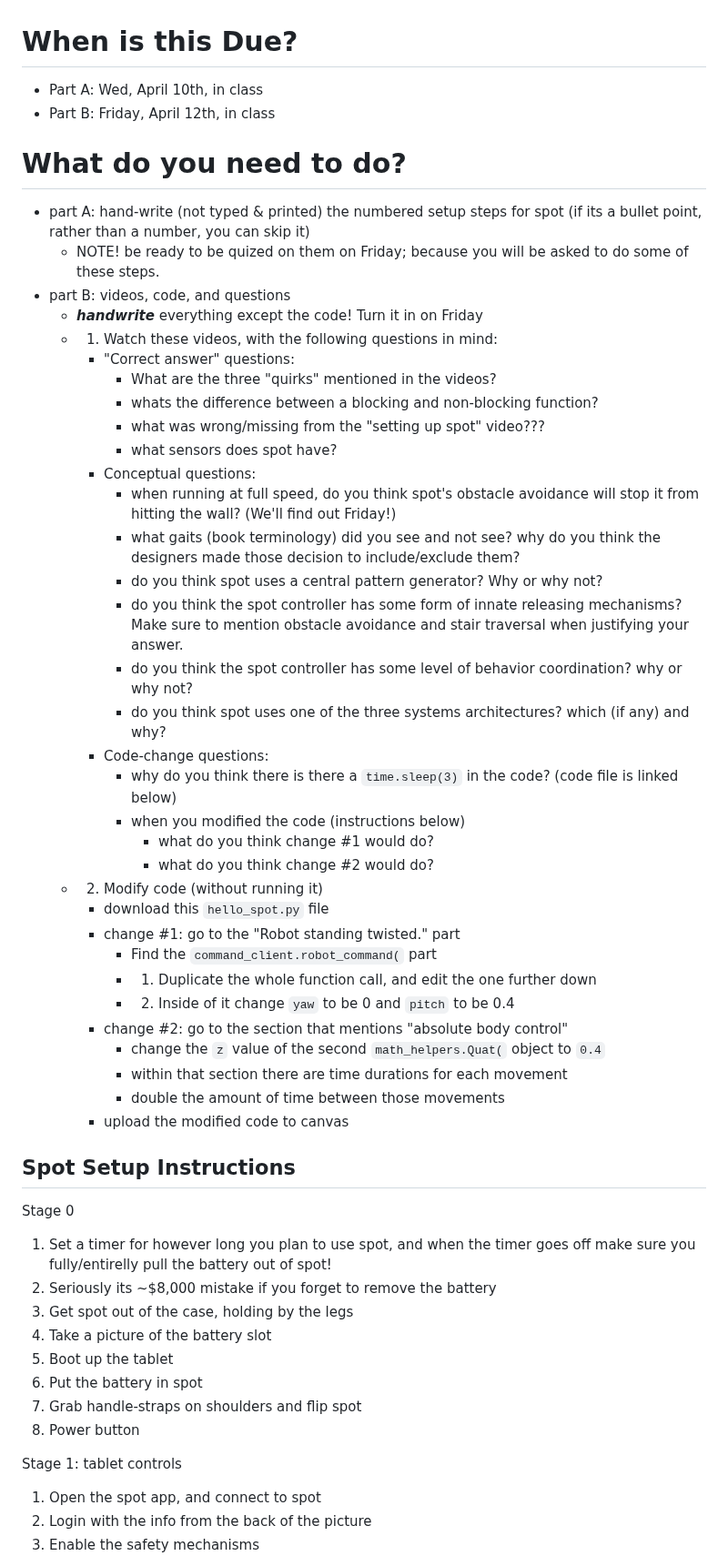
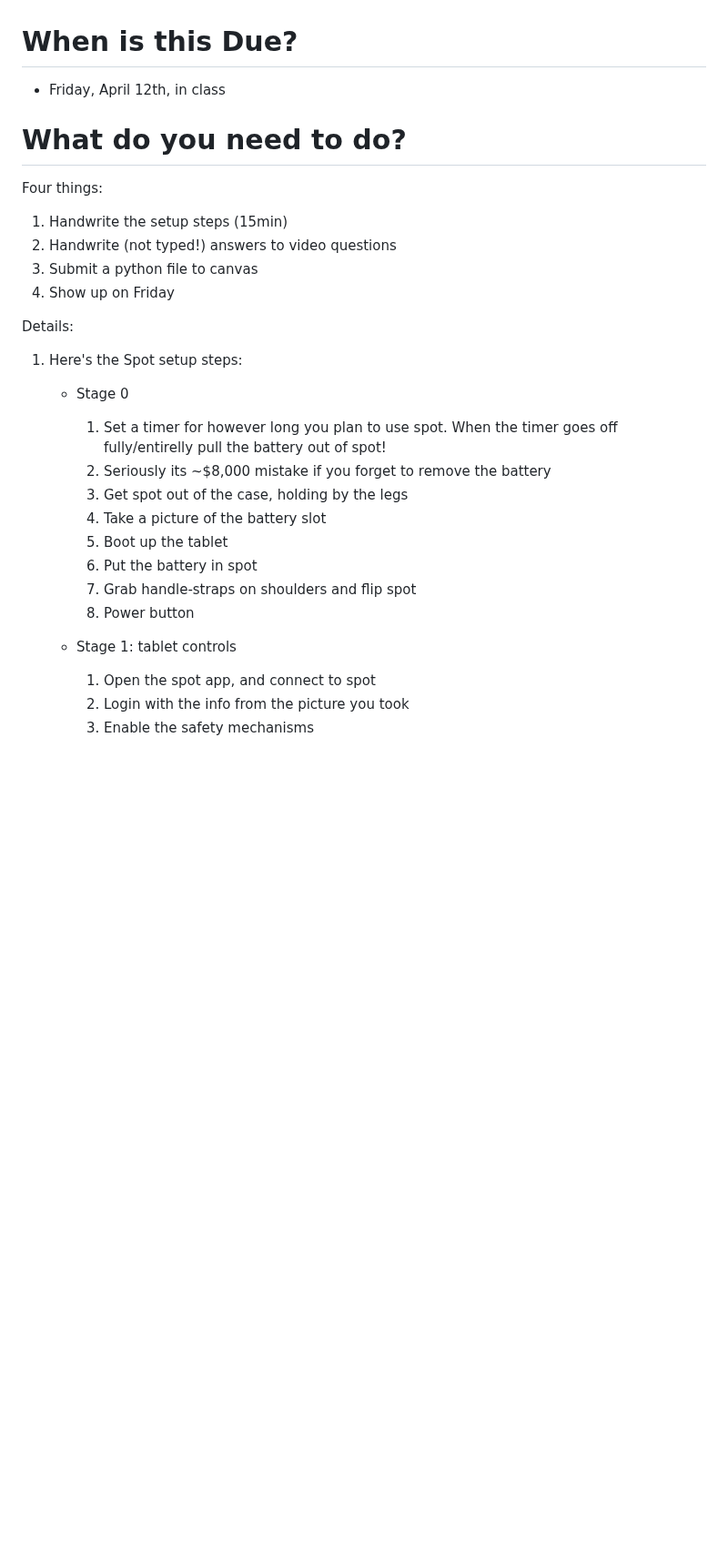
Before and after one commit to jeff-hykin/tamu_csce_635_labs, a Markdown page: lab2/instructions.md, the part around one of its changes. Shown at 91% size. Drawn GitHub-style; blank space fills up the shorter version.

Commit message:
finish the lab2 instructions

```diff
--- a/lab2/instructions.md
+++ b/lab2/instructions.md
@@ -1,59 +1,32 @@
 # When is this Due?
 
-- Part A: Wed, April 10th, in class
-- Part B: Friday, April 12th, in class
+- Friday, April 12th, in class
 
 # What do you need to do?
 
-- part A: hand-write (not typed & printed) the numbered setup steps for spot (if its a bullet point, rather than a number, you can skip it)
-    - NOTE! be ready to be quized on them on Friday; because you will be asked to do some of these steps.
-- part B: videos, code, and questions
-    - ***handwrite*** everything except the code! Turn it in on Friday
-    - 1. Watch these videos, with the following questions in mind:
-        - "Correct answer" questions:
-            - What are the three "quirks" mentioned in the videos?
-            - whats the difference between a blocking and non-blocking function?
-            - what was wrong/missing from the "setting up spot" video???
-            - what sensors does spot have?
-        - Conceptual questions:
-            - when running at full speed, do you think spot's obstacle avoidance will stop it from hitting the wall? (We'll find out Friday!)
-            - what gaits (book terminology) did you see and not see? why do you think the designers made those decision to include/exclude them?
-            - do you think spot uses a central pattern generator? Why or why not?
-            - do you think the spot controller has some form of innate releasing mechanisms? Make sure to mention obstacle avoidance and stair traversal when justifying your answer.
-            - do you think the spot controller has some level of behavior coordination? why or why not?
-            - do you think spot uses one of the three systems architectures? which (if any) and why?
-        - Code-change questions:
-            - why do you think there is there a `time.sleep(3)` in the code? (code file is linked below)
-            - when you modified the code (instructions below)
-                - what do you think change #1 would do?
-                - what do you think change #2 would do?
-    - 2. Modify code (without running it)
-        - download this `hello_spot.py` file
-        - change #1: go to the "Robot standing twisted." part
-            - Find the `command_client.robot_command(` part
-            - 1. Duplicate the whole function call, and edit the one further down
-            - 2. Inside of it change `yaw` to be 0 and `pitch` to be 0.4
-        - change #2: go to the section that mentions "absolute body control"
-            - change the `z` value of the second `math_helpers.Quat(` object to `0.4`
-            - within that section there are time durations for each movement
-            - double the amount of time between those movements
-        - upload the modified code to canvas
+Four things:
+
+1. Handwrite the setup steps (15min)
+2. Handwrite (not typed!) answers to video questions
+3. Submit a python file to canvas
+4. Show up on Friday
 
 
-## Spot Setup Instructions
+Details:
 
-Stage 0
-1. Set a timer for however long you plan to use spot, and when the timer goes off make sure you fully/entirelly pull the battery out of spot!
-2. Seriously its ~$8,000 mistake if you forget to remove the battery
-3. Get spot out of the case, holding by the legs
-4. Take a picture of the battery slot
-5. Boot up the tablet
-6. Put the battery in spot
-7. Grab handle-straps on shoulders and flip spot
-8. Power button
+1. Here's the Spot setup steps:
+    - Stage 0
+      1. Set a timer for however long you plan to use spot. When the timer goes off fully/entirelly pull the battery out of spot!
+      2. Seriously its ~$8,000 mistake if you forget to remove the battery
+      3. Get spot out of the case, holding by the legs
+      4. Take a picture of the battery slot
+      5. Boot up the tablet
+      6. Put the battery in spot
+      7. Grab handle-straps on shoulders and flip spot
+      8. Power button
 
-Stage 1: tablet controls
-1. Open the spot app, and connect to spot
-2. Login with the info from the back of the picture
-3. Enable the safety mechanisms
+    - Stage 1: tablet controls
+        1. Open the spot app, and connect to spot
+        2. Login with the info from the picture you took
+        3. Enable the safety mechanisms
 
```
Also changed, not shown: other parts of lab2/instructions.md (+36 -18 lines).
